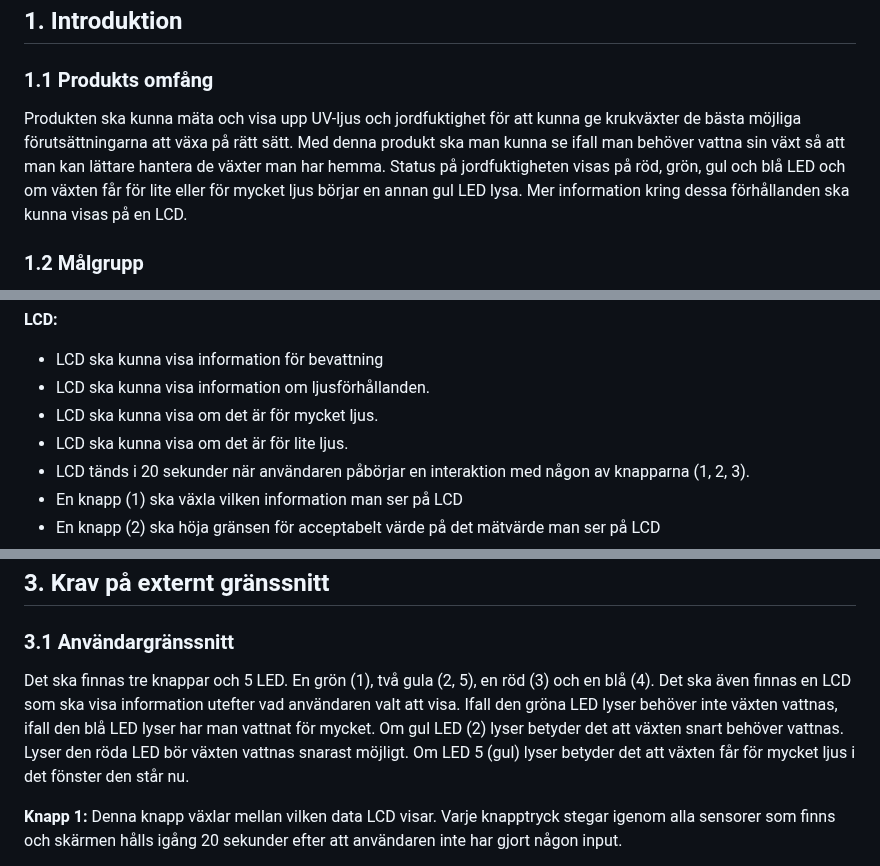
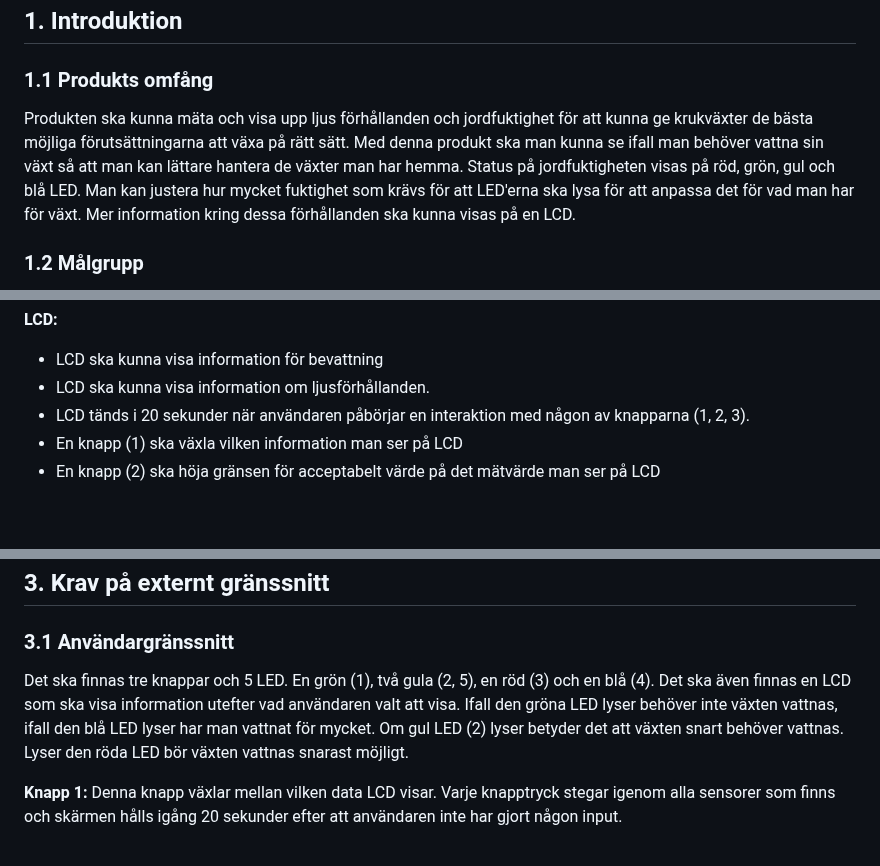
Before and after one commit to SUVX24-Chas-IoT-Team-7/wateringbuddy, a Markdown page: docs/specifications.md, 3 parts joined by grey strips. Drawn GitHub-style; blank space fills up the shorter version.

Commit message:
Update specifications.md
Uppdaterat SRS

```diff
--- a/docs/specifications.md
+++ b/docs/specifications.md
@@ -4,7 +4,7 @@
 
 ### 1.1 Produkts omfång
 
-Produkten ska kunna mäta och visa upp UV-ljus och jordfuktighet för att kunna ge krukväxter de bästa möjliga förutsättningarna att växa på rätt sätt. Med denna produkt ska man kunna se ifall man behöver vattna sin växt så att man kan lättare hantera de växter man har hemma. Status på jordfuktigheten visas på röd, grön, gul och blå LED och om växten får för lite eller för mycket ljus börjar en annan gul LED lysa. Mer information kring dessa förhållanden ska kunna visas på en LCD.
+Produkten ska kunna mäta och visa upp ljus förhållanden och jordfuktighet för att kunna ge krukväxter de bästa möjliga förutsättningarna att växa på rätt sätt. Med denna produkt ska man kunna se ifall man behöver vattna sin växt så att man kan lättare hantera de växter man har hemma. Status på jordfuktigheten visas på röd, grön, gul och blå LED. Man kan justera hur mycket fuktighet som krävs för att LED'erna ska lysa för att anpassa det för vad man har för växt. Mer information kring dessa förhållanden ska kunna visas på en LCD.
 
 ### 1.2 Målgrupp
 
@@ -60,8 +60,6 @@ Denna produkt är avsedd att placeras i en krukväxts kruka. Den ska sedan autom
 
 - LCD ska kunna visa information för bevattning
 - LCD ska kunna visa information om ljusförhållanden.
-- LCD ska kunna visa om det är för mycket ljus.
-- LCD ska kunna visa om det är för lite ljus.
 - LCD tänds i 20 sekunder när användaren påbörjar en interaktion med någon av knapparna (1, 2, 3).
 - En knapp (1) ska växla vilken information man ser på LCD
 - En knapp (2) ska höja gränsen för acceptabelt värde på det mätvärde man ser på LCD
@@ -96,7 +94,7 @@ Denna produkt är avsedd att placeras i en krukväxts kruka. Den ska sedan autom
 
 ### 3.1 Användargränssnitt
 
-Det ska finnas tre knappar och 5 LED. En grön (1), två gula (2, 5), en röd (3) och en blå (4). Det ska även finnas en LCD som ska visa information utefter vad användaren valt att visa. Ifall den gröna LED lyser behöver inte växten vattnas, ifall den blå LED lyser har man vattnat för mycket. Om gul LED (2) lyser betyder det att växten snart behöver vattnas. Lyser den röda LED bör växten vattnas snarast möjligt. Om LED 5 (gul) lyser betyder det att växten får för mycket ljus i det fönster den står nu.
+Det ska finnas tre knappar och 5 LED. En grön (1), två gula (2, 5), en röd (3) och en blå (4). Det ska även finnas en LCD som ska visa information utefter vad användaren valt att visa. Ifall den gröna LED lyser behöver inte växten vattnas, ifall den blå LED lyser har man vattnat för mycket. Om gul LED (2) lyser betyder det att växten snart behöver vattnas. Lyser den röda LED bör växten vattnas snarast möjligt.
 
 **Knapp 1:** Denna knapp växlar mellan vilken data LCD visar. Varje knapptryck stegar igenom alla sensorer som finns och skärmen hålls igång 20 sekunder efter att användaren inte har gjort någon input.
 
```
Also changed, not shown: other parts of docs/specifications.md (+1 -1 lines).
